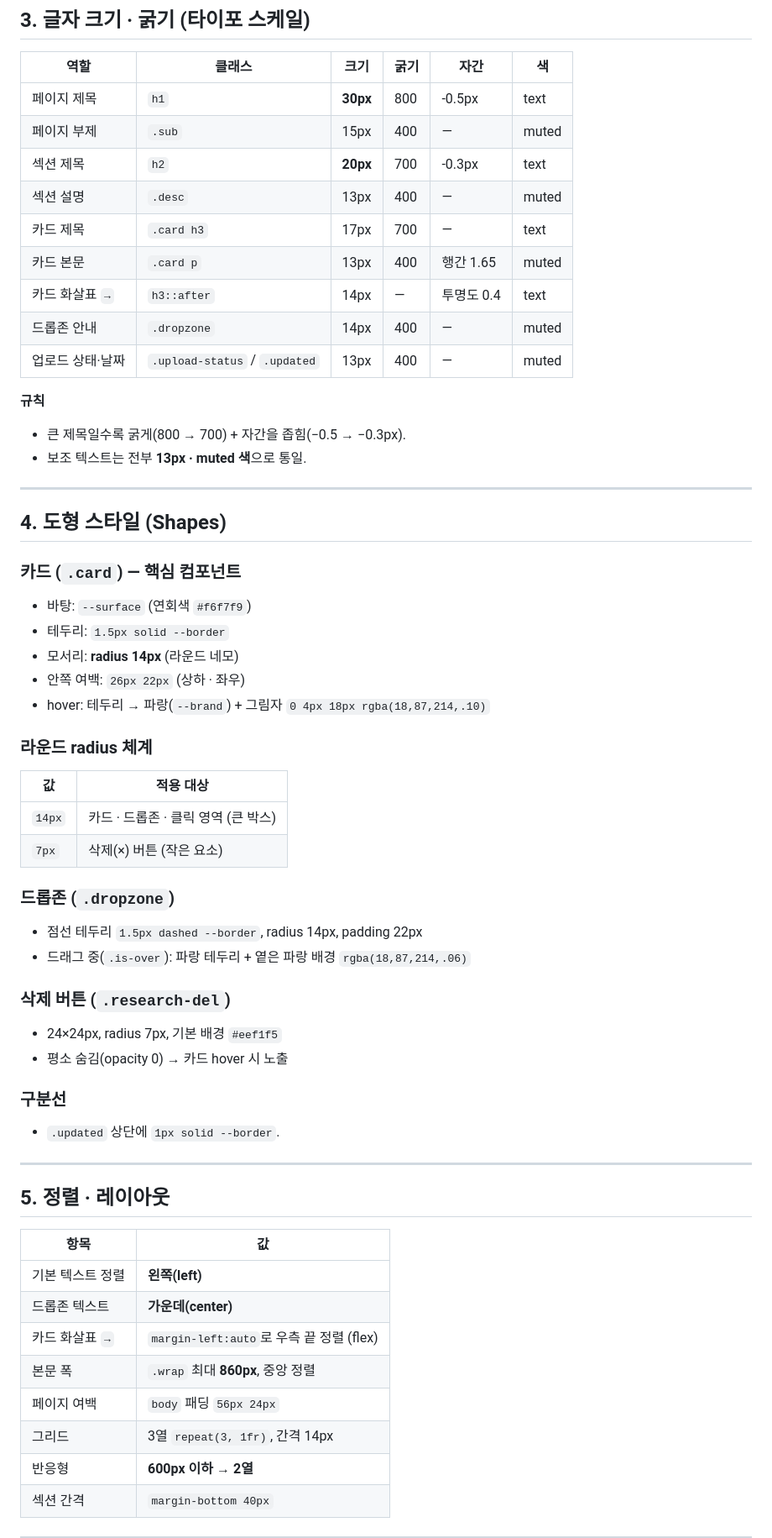
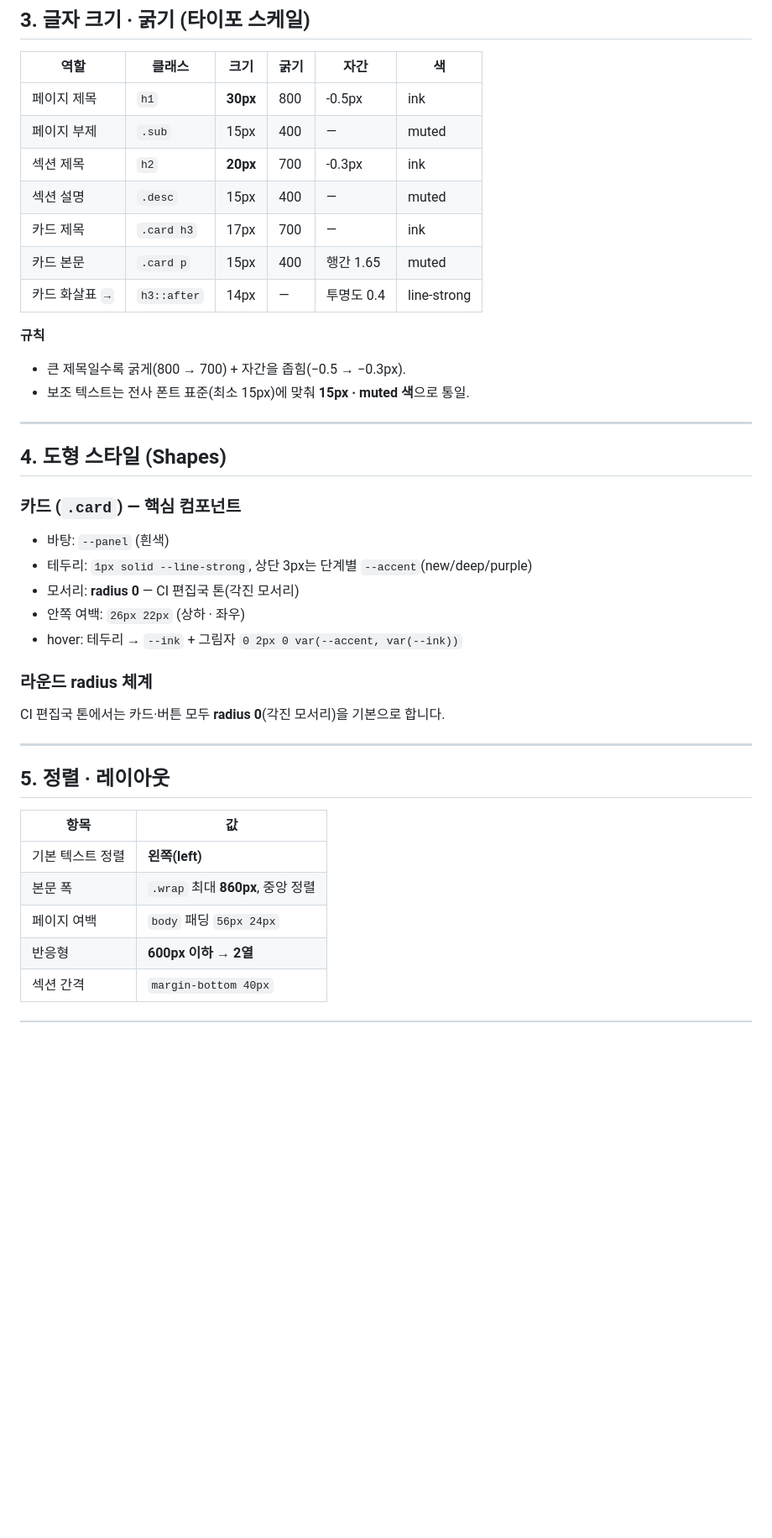
Before and after one commit to SimpleorNothing/samsungda-portal, a Markdown page: STYLE_GUIDE.md, the part around one of its changes. Shown at 84% size. Drawn GitHub-style; blank space fills up the shorter version.

```diff
--- a/STYLE_GUIDE.md
+++ b/STYLE_GUIDE.md
@@ -45,20 +49,18 @@ font-family: 'Pretendard', system-ui, -apple-system, 'Segoe UI',
 
 | 역할 | 클래스 | 크기 | 굵기 | 자간 | 색 |
 |---|---|---|---|---|---|
-| 페이지 제목 | `h1` | **30px** | 800 | -0.5px | text |
+| 페이지 제목 | `h1` | **30px** | 800 | -0.5px | ink |
 | 페이지 부제 | `.sub` | 15px | 400 | — | muted |
-| 섹션 제목 | `h2` | **20px** | 700 | -0.3px | text |
-| 섹션 설명 | `.desc` | 13px | 400 | — | muted |
-| 카드 제목 | `.card h3` | 17px | 700 | — | text |
-| 카드 본문 | `.card p` | 13px | 400 | 행간 1.65 | muted |
-| 카드 화살표 `→` | `h3::after` | 14px | — | 투명도 0.4 | text |
-| 드롭존 안내 | `.dropzone` | 14px | 400 | — | muted |
-| 업로드 상태·날짜 | `.upload-status` / `.updated` | 13px | 400 | — | muted |
+| 섹션 제목 | `h2` | **20px** | 700 | -0.3px | ink |
+| 섹션 설명 | `.desc` | 15px | 400 | — | muted |
+| 카드 제목 | `.card h3` | 17px | 700 | — | ink |
+| 카드 본문 | `.card p` | 15px | 400 | 행간 1.65 | muted |
+| 카드 화살표 `→` | `h3::after` | 14px | — | 투명도 0.4 | line-strong |
 
 **규칙**
 
 - 큰 제목일수록 굵게(800 → 700) + 자간을 좁힘(−0.5 → −0.3px).
-- 보조 텍스트는 전부 **13px · muted 색**으로 통일.
+- 보조 텍스트는 전사 폰트 표준(최소 15px)에 맞춰 **15px · muted 색**으로 통일.
 
 ---
 
@@ -66,32 +68,15 @@ font-family: 'Pretendard', system-ui, -apple-system, 'Segoe UI',
 
 ### 카드 (`.card`) — 핵심 컴포넌트
 
-- 바탕: `--surface` (연회색 `#f6f7f9`)
-- 테두리: `1.5px solid --border`
-- 모서리: **radius 14px** (라운드 네모)
+- 바탕: `--panel` (흰색)
+- 테두리: `1px solid --line-strong`, 상단 3px는 단계별 `--accent`(new/deep/purple)
+- 모서리: **radius 0** — CI 편집국 톤(각진 모서리)
 - 안쪽 여백: `26px 22px` (상하 · 좌우)
-- hover: 테두리 → 파랑(`--brand`) + 그림자 `0 4px 18px rgba(18,87,214,.10)`
+- hover: 테두리 → `--ink` + 그림자 `0 2px 0 var(--accent, var(--ink))`
 
 ### 라운드 radius 체계
 
-| 값 | 적용 대상 |
-|---|---|
-| `14px` | 카드 · 드롭존 · 클릭 영역 (큰 박스) |
-| `7px` | 삭제(×) 버튼 (작은 요소) |
-
-### 드롭존 (`.dropzone`)
-
-- 점선 테두리 `1.5px dashed --border`, radius 14px, padding 22px
-- 드래그 중(`.is-over`): 파랑 테두리 + 옅은 파랑 배경 `rgba(18,87,214,.06)`
-
-### 삭제 버튼 (`.research-del`)
-
-- 24×24px, radius 7px, 기본 배경 `#eef1f5`
-- 평소 숨김(opacity 0) → 카드 hover 시 노출
-
-### 구분선
-
-- `.updated` 상단에 `1px solid --border`.
+CI 편집국 톤에서는 카드·버튼 모두 **radius 0**(각진 모서리)을 기본으로 합니다.
 
 ---
 
@@ -100,11 +85,8 @@ font-family: 'Pretendard', system-ui, -apple-system, 'Segoe UI',
 | 항목 | 값 |
 |---|---|
 | 기본 텍스트 정렬 | **왼쪽(left)** |
-| 드롭존 텍스트 | **가운데(center)** |
-| 카드 화살표 `→` | `margin-left:auto`로 우측 끝 정렬 (flex) |
 | 본문 폭 | `.wrap` 최대 **860px**, 중앙 정렬 |
 | 페이지 여백 | `body` 패딩 `56px 24px` |
-| 그리드 | 3열 `repeat(3, 1fr)`, 간격 14px |
 | 반응형 | **600px 이하 → 2열** |
 | 섹션 간격 | `margin-bottom 40px` |
 
```
Also changed, not shown: other parts of STYLE_GUIDE.md (+43 -18 lines).
